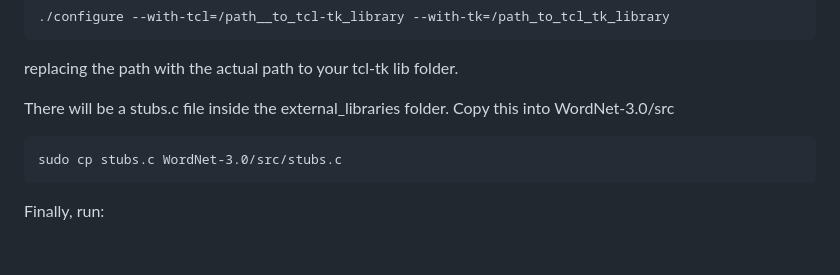
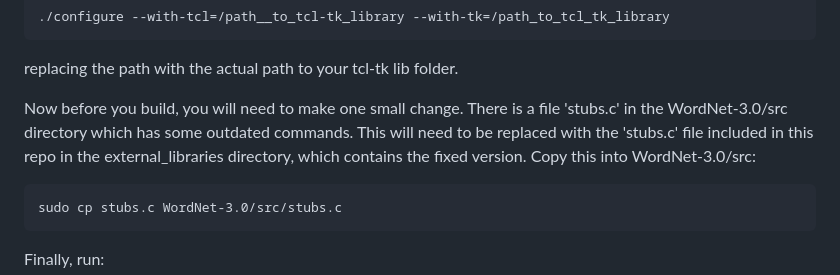
Before and after one commit to angihe93/LionHackerz, a Markdown page: README.md, the part around the change. GitHub-like rendering; blank space fills up the shorter version.

Commit message:
Update README.md
Rationale for stubs.c copy

```diff
--- a/README.md
+++ b/README.md
@@ -49,7 +49,9 @@ Copy this path and go back to the WordNet-3.0 folder in the external_libraries f
 
 replacing the path with the actual path to your tcl-tk lib folder.
 
-There will be a stubs.c file inside the external_libraries folder. Copy this into WordNet-3.0/src
+Now before you build, you will need to make one small change.  There is a file 'stubs.c' in the WordNet-3.0/src
+directory which has some outdated commands.  This will need to be replaced with the 'stubs.c' file included in
+this repo in the external_libraries directory, which contains the fixed version. Copy this into WordNet-3.0/src:
 
 	sudo cp stubs.c WordNet-3.0/src/stubs.c
 
```
